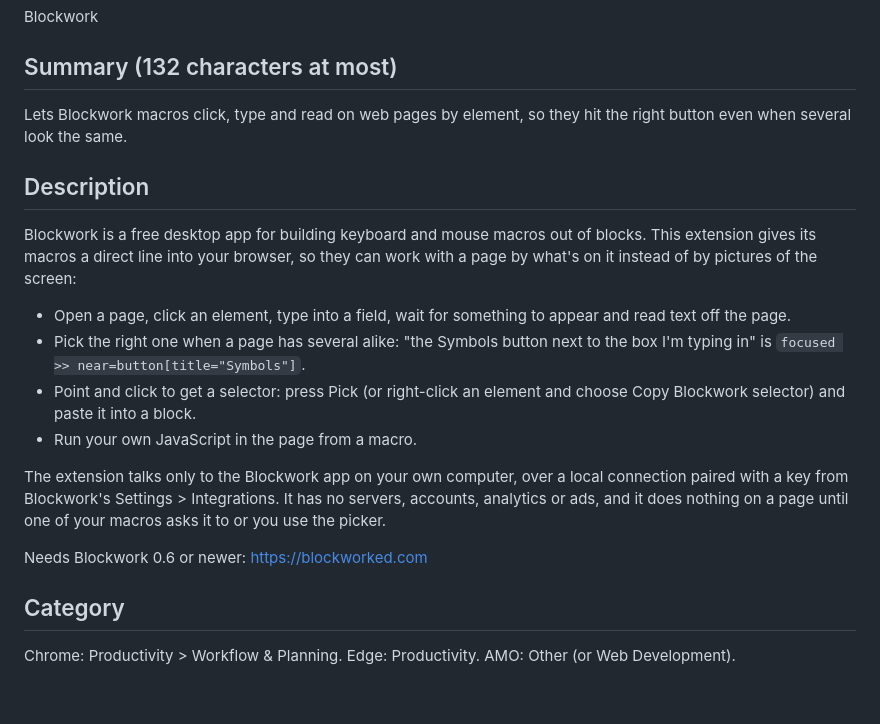
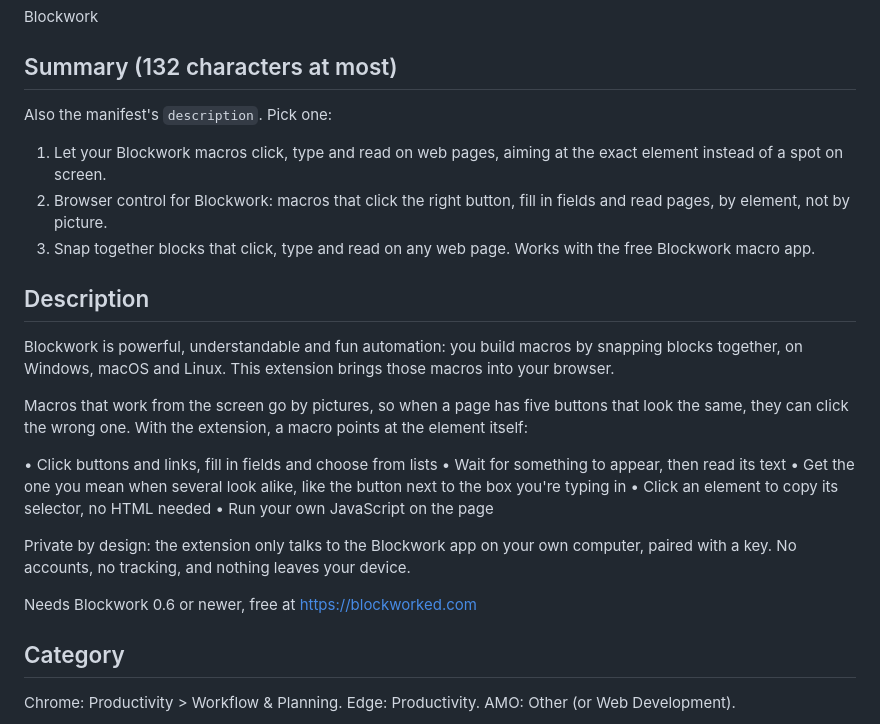
Before and after one commit to Blockworked/blockwork-browser, a Markdown page: store/listing.md, the part around the change. Drawn GitHub-style; blank space fills up the shorter version.

Commit message:
Store description in Blockwork's own voice, with three summary options

```diff
--- a/store/listing.md
+++ b/store/listing.md
@@ -13,29 +13,34 @@ Blockwork
 
 ## Summary (132 characters at most)
 
-Lets Blockwork macros click, type and read on web pages by element, so they hit the right button even when several look the same.
+Also the manifest's `description`. Pick one:
+
+1. Let your Blockwork macros click, type and read on web pages, aiming at the exact element instead of a spot on screen.
+2. Browser control for Blockwork: macros that click the right button, fill in fields and read pages, by element, not by picture.
+3. Snap together blocks that click, type and read on any web page. Works with the free Blockwork macro app.
 
 ## Description
 
-Blockwork is a free desktop app for building keyboard and mouse macros out of
-blocks. This extension gives its macros a direct line into your browser, so
-they can work with a page by what's on it instead of by pictures of the
-screen:
+Blockwork is powerful, understandable and fun automation: you build macros by
+snapping blocks together, on Windows, macOS and Linux. This extension brings
+those macros into your browser.
 
-- Open a page, click an element, type into a field, wait for something to
-  appear and read text off the page.
-- Pick the right one when a page has several alike: "the Symbols button next
-  to the box I'm typing in" is `focused >> near=button[title="Symbols"]`.
-- Point and click to get a selector: press Pick (or right-click an element and
-  choose Copy Blockwork selector) and paste it into a block.
-- Run your own JavaScript in the page from a macro.
+Macros that work from the screen go by pictures, so when a page has five
+buttons that look the same, they can click the wrong one. With the extension,
+a macro points at the element itself:
 
-The extension talks only to the Blockwork app on your own computer, over a
-local connection paired with a key from Blockwork's Settings > Integrations.
-It has no servers, accounts, analytics or ads, and it does nothing on a page
-until one of your macros asks it to or you use the picker.
+• Click buttons and links, fill in fields and choose from lists
+• Wait for something to appear, then read its text
+• Get the one you mean when several look alike, like the button next to the
+  box you're typing in
+• Click an element to copy its selector, no HTML needed
+• Run your own JavaScript on the page
 
-Needs Blockwork 0.6 or newer: https://blockworked.com
+Private by design: the extension only talks to the Blockwork app on your own
+computer, paired with a key. No accounts, no tracking, and nothing leaves your
+device.
+
+Needs Blockwork 0.6 or newer, free at https://blockworked.com
 
 ## Category
 
```
